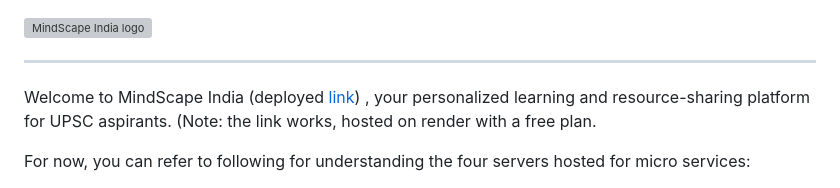
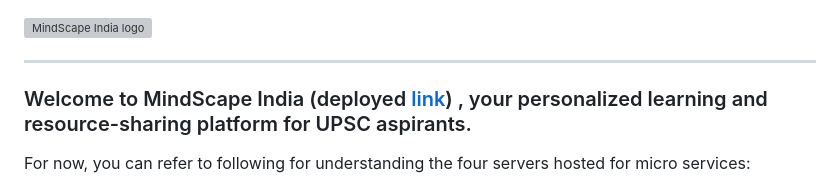
Before and after one commit to riziuzi/Compete, a Markdown page: README.md, the part around the change. Rendered like a GitHub page; grey boxes are pictures that could not be loaded.

```diff
--- a/README.md
+++ b/README.md
@@ -4,8 +4,7 @@
 
 --------------------------------------------------------------------------------
 
-Welcome to MindScape India (deployed [link](https://compete-j0qb.onrender.com/)) , your personalized learning and resource-sharing platform for UPSC aspirants.
-(Note: the link works, hosted on render with a free plan.
+### Welcome to MindScape India (deployed [link](https://compete-j0qb.onrender.com/)) , your personalized learning and resource-sharing platform for UPSC aspirants.
 
 For now, you can refer to following for understanding the four servers hosted for micro services:
 
```
